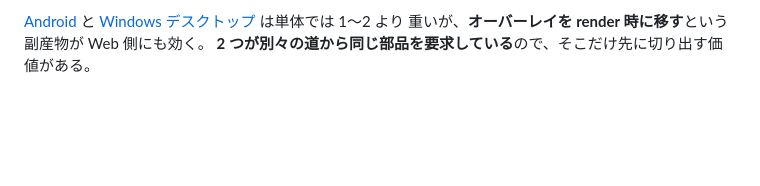
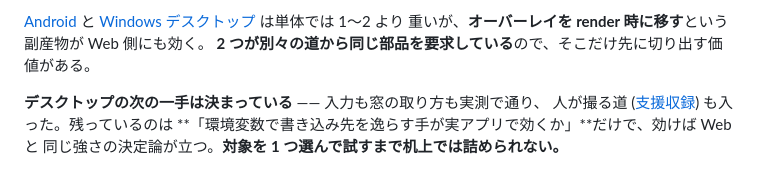
Before and after one commit to lancard-aikawa/GhostMoviePlay, a Markdown page: docs/ideas/README.md, the part around the change. GitHub-like rendering; blank space fills up the shorter version.

```diff
--- a/docs/ideas/README.md
+++ b/docs/ideas/README.md
@@ -96,3 +96,8 @@ README の[未実装](../../README.md#未実装)が「この延長線上にあ
 [Android](android.md) と [Windows デスクトップ](desktop.md) は単体では 1〜2 より
 重いが、**オーバーレイを render 時に移す**という副産物が Web 側にも効く。
 **2 つが別々の道から同じ部品を要求している**ので、そこだけ先に切り出す価値がある。
+
+**デスクトップの次の一手は決まっている** —— 入力も窓の取り方も実測で通り、
+人が撮る道 ([支援収録](../../README_WINAPP.md)) も入った。残っているのは
+**「環境変数で書き込み先を逸らす手が実アプリで効くか」**だけで、効けば Web と
+同じ強さの決定論が立つ。**対象を 1 つ選んで試すまで机上では詰められない。**
```
Also changed, not shown: README.md (+24 -1 lines).
